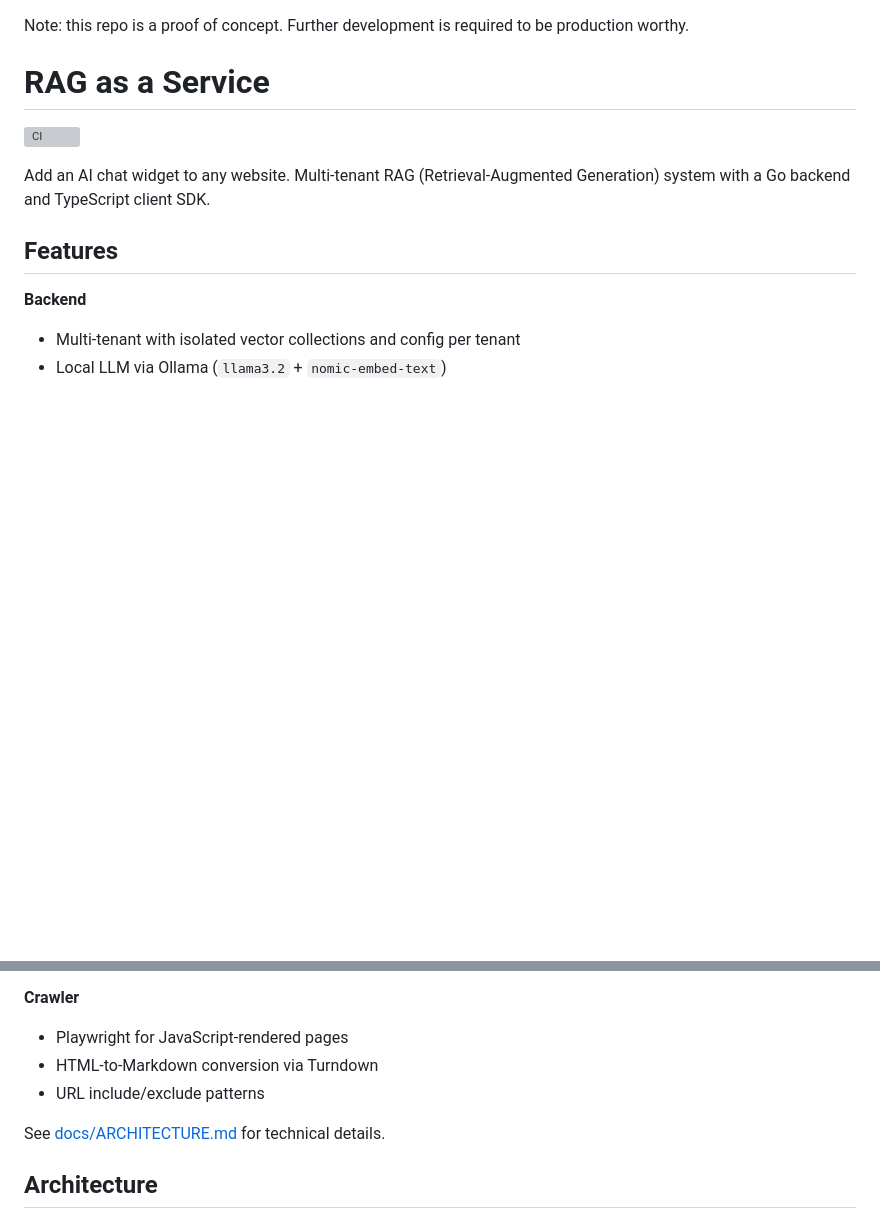
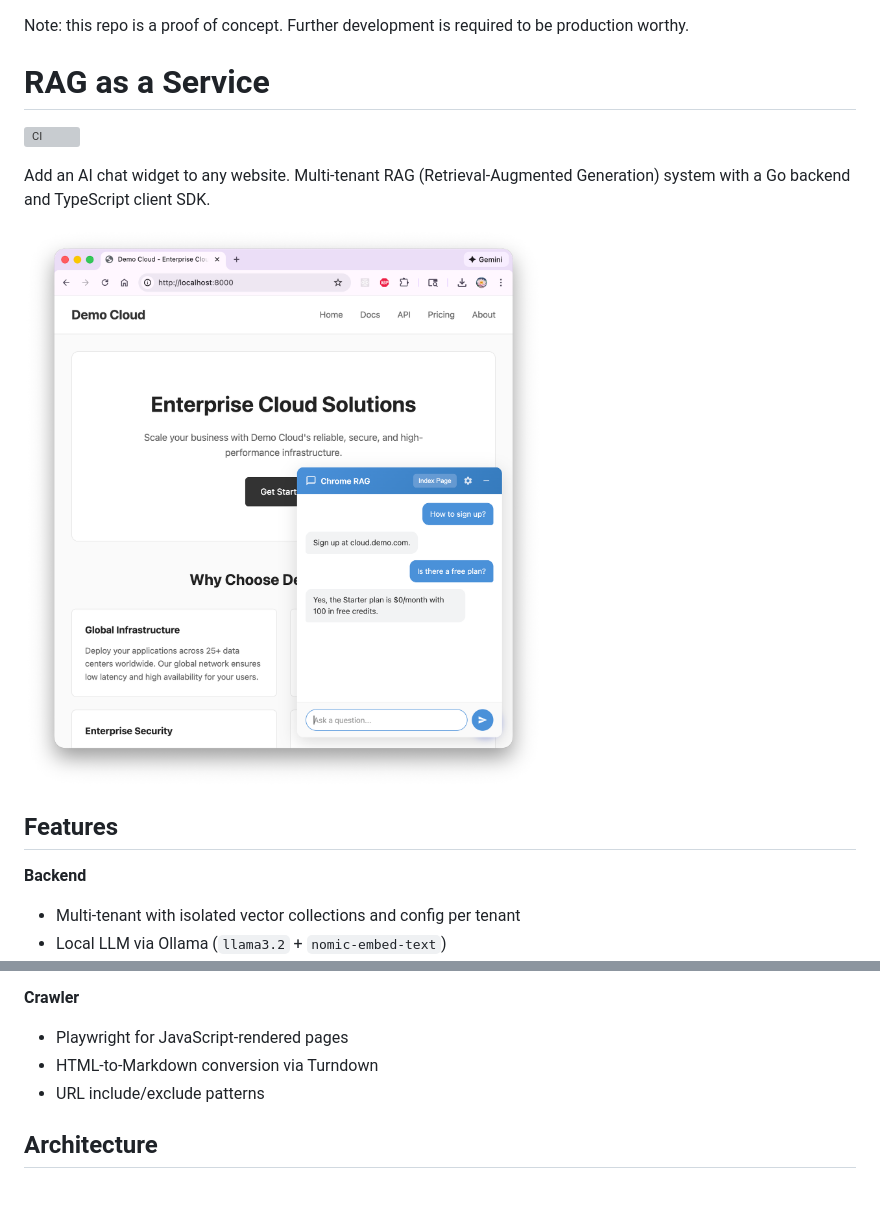
Before and after one commit to knoguchi/rag, a Markdown page: README.md, 2 parts joined by grey strips. Rendered like a GitHub page; pictures changed too: docs/demo.png (added); blank space fills up the shorter version; grey boxes are pictures that could not be loaded.

```diff
--- a/README.md
+++ b/README.md
@@ -5,6 +5,8 @@ Note: this repo is a proof of concept. Further development is required to be pro
 [![CI](https://github.com/knoguchi/rag/actions/workflows/ci.yml/badge.svg)](https://github.com/knoguchi/rag/actions/workflows/ci.yml)
 
 Add an AI chat widget to any website. Multi-tenant RAG (Retrieval-Augmented Generation) system with a Go backend and TypeScript client SDK.
+
+![Demo of the RAG chat widget](docs/demo.png)
 
 ## Features
 
@@ -26,7 +28,5 @@ Add an AI chat widget to any website. Multi-tenant RAG (Retrieval-Augmented Gene
 - HTML-to-Markdown conversion via Turndown
 - URL include/exclude patterns
 
-See [docs/ARCHITECTURE.md](docs/ARCHITECTURE.md) for technical details.
-
 ## Architecture
 
```
Also changed, not shown: other parts of README.md (+1 -7 lines).
